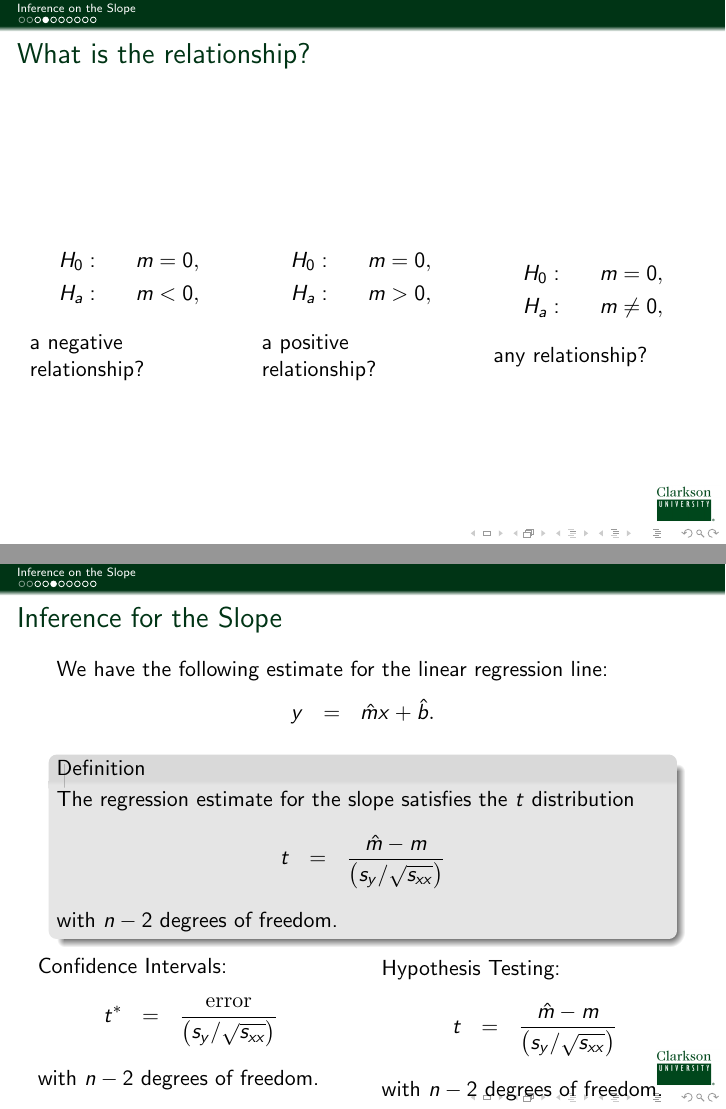
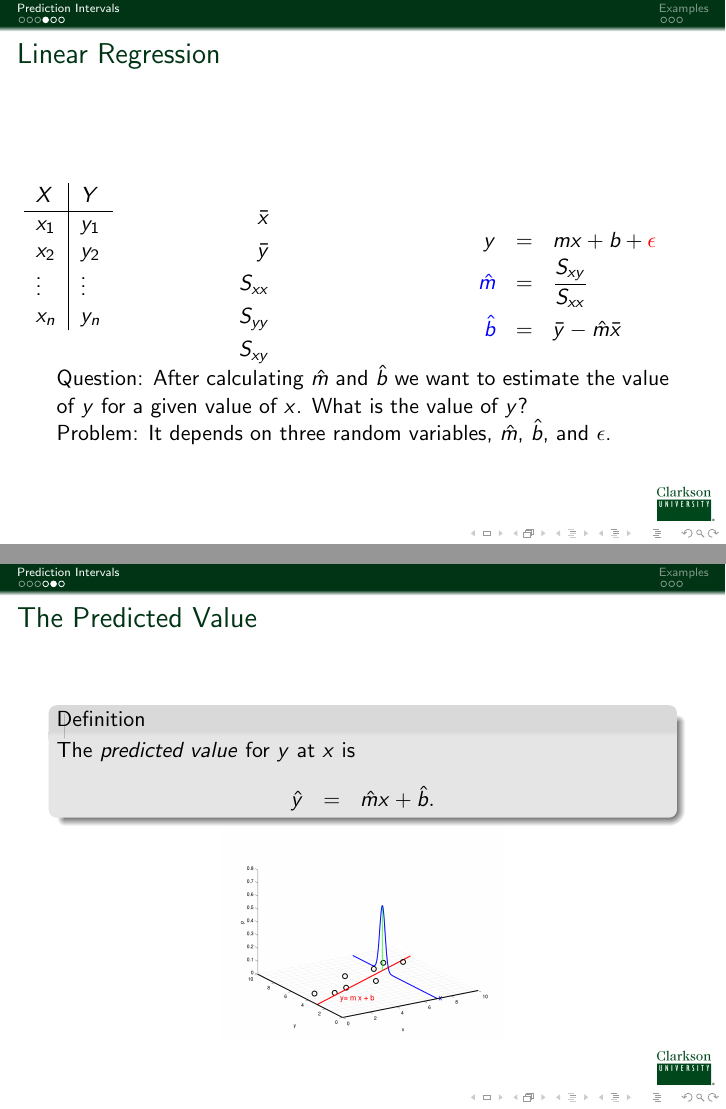
Before and after one commit to KellyBlack/BasicStats, LaTeX slides (IntroStats.tex, which reads predictionIntervals.tex): pages 7 and 8 of 18 before the commit and pages 6 and 10 of 19 after it, joined at a grey line. Compiled offline with pdfLaTeX.

Commit message:
Updated the discussion on prediction intervals for regression results.

```diff
--- a/IntroStats.tex
+++ b/IntroStats.tex
@@ -44,8 +44,8 @@
 %\togglefalse{clicker}
 
 %\includeonlylecture{inference-slope}
-\includeonly{regressionSignificance}
-% bivariate % regression % correlation
+\includeonly{predictionIntervals}
+% correlation % regressionSignificance % predictionIntervals
 
 
 
--- a/predictionIntervals.tex
+++ b/predictionIntervals.tex
@@ -1,6 +1,5 @@
 
-\lecture{Couting}{counting}
-\section{Counting}
+\lecture{Prediction Intervals}{prediction-intervals}
+\section{Prediction Intervals}
 
-\title{Counting}
-\subtitle{Stuff We Thought We Knew}
+\title{Prediction Intervals}
@@ -25,3 +26,41 @@
   \begin{frame}
     \frametitle{Clicker Quiz}
 
+    \begin{columns}
+      \column{.15\textwidth}
+
+      \begin{tabular}{l|l}
+        $X$ & $Y$ \\ \hline
+        1 &  -4.7 \\
+        2 & -15.4  \\
+        3 &  -9.6 \\
+        4 & -21.5
+      \end{tabular}
+
+      \column{.44\textwidth}
+
+      \begin{eqnarray*}
+        \bar{x} & = & 2.5 \\
+        \bar{y} & = & -12.8.
+      \end{eqnarray*}
+
+      \column{.44\textwidth}
+
+      \only<1>{%
+        \begin{eqnarray*}
+          s_{xx} & = & ?, \\
+          s_{yy} & = & 158.3, \\
+          s_{xy} & = & -22.3.
+        \end{eqnarray*}
+      }
+      \only<2>{%
+        \begin{eqnarray*}
+          s_{xx} & = & 5, \\
+          s_{yy} & = & 158.3, \\
+          s_{xy} & = & -22.3.
+        \end{eqnarray*}
+      }
+
+
+    \end{columns}
+
@@ -30,8 +67,9 @@
 
     \vfill
 
+    What is the value of $s_{xx}$? \\
     \begin{tabular}{l@{\hspace{3em}}l@{\hspace{3em}}l}
-    A: .11 & B: 12 & C: .33
+      A: 0 & B: 2.75 & C: 5
     \end{tabular}
 
     \vfill
@@ -40,7 +78,59 @@
 
   \end{frame}
 
+}
+
 \subsection{Inference On Predicted Value}
+
+\begin{frame}
+  \frametitle{Linear Regression}
+
+    \begin{columns}
+      \column{.15\textwidth}
+
+      \begin{tabular}{l|l}
+        $X$    & $Y$ \\ \hline
+        $x_1$  & $y_1$  \\
+        $x_2$  & $y_2$  \\
+        \vdots & \vdots  \\
+        $x_n$  & $y_n$
+      \end{tabular}
+
+      \column{.44\textwidth}
+
+      \begin{eqnarray*}
+        \bar{x} \\
+        \bar{y} \\
+        S_{xx} \\
+        S_{yy} \\
+        S_{xy}
+        \end{eqnarray*}
+
+      \column{.44\textwidth}
+
+      \begin{eqnarray*}
+        y & = & m x + b + {\color{red}\epsilon} \\
+        {\color{blue}\hat{m}} & = & \frac{S_{xy}}{S_{xx}} \\
+        {\color{blue}\hat{b}} & = & \bar{y} - \hat{m} \bar{x}
+      \end{eqnarray*}
+
+    \end{columns}
+
+
+      \only<2>{%
+
+        Question: After calculating $\hat{m}$ and $\hat{b}$ we want to
+        estimate the value of $y$ for a given value of $x$. What is
+        the value of $y$?
+
+        Problem: It depends on three random variables, $\hat{m}$,
+        $\hat{b}$, and $\epsilon$.
+
+      }
+
+
+
+\end{frame}
 
 \begin{frame}{The Predicted Value}
 
@@ -49,4 +139,8 @@
     \begin{eqnarray*}
       \hat{y} & = & \hat{m} x + \hat{b}.
     \end{eqnarray*}
+  \end{definition}
 
+    \only<2>{%
+      \centerline{\includegraphics[width=5cm]{img/regressionInferenceOne}}
+    }
@@ -58,5 +147,11 @@
 
-  \end{definition}
+    \only<3>{%
+      \centerline{\includegraphics[width=5cm]{img/regressionInferenceTwo}}
+    }
+
+    \only<4>{%
+      \centerline{\includegraphics[width=5cm]{img/regressionInferenceThree}}
+    }
 
 
 \end{frame}
@@ -100,0 +201 @@
+\section{Examples}
```
Also changed, not shown: regression.tex (+1 -1 lines), predictionIntervals.tex (103 more changed lines). Lines whose indentation alone changed are shown as unchanged.
